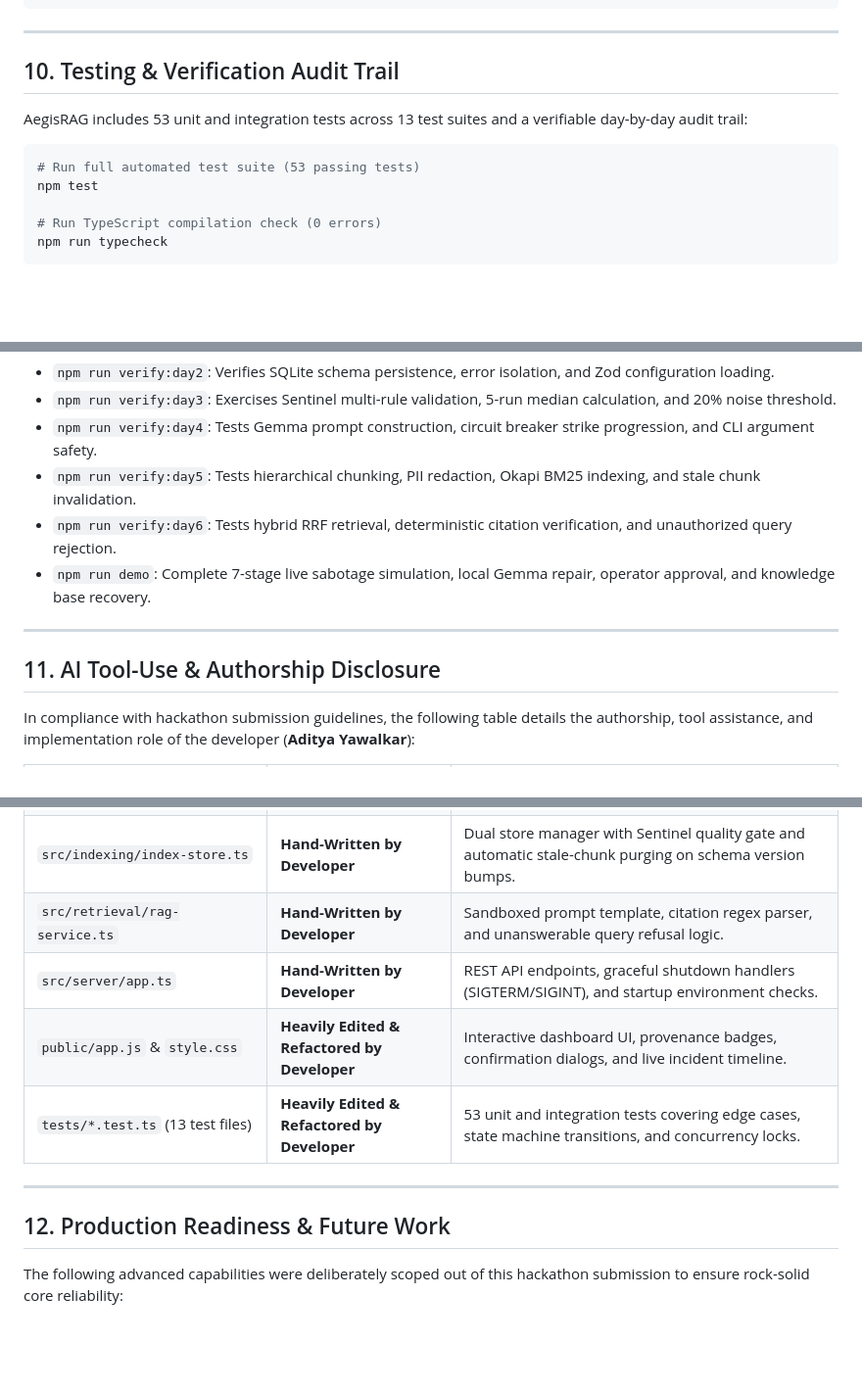
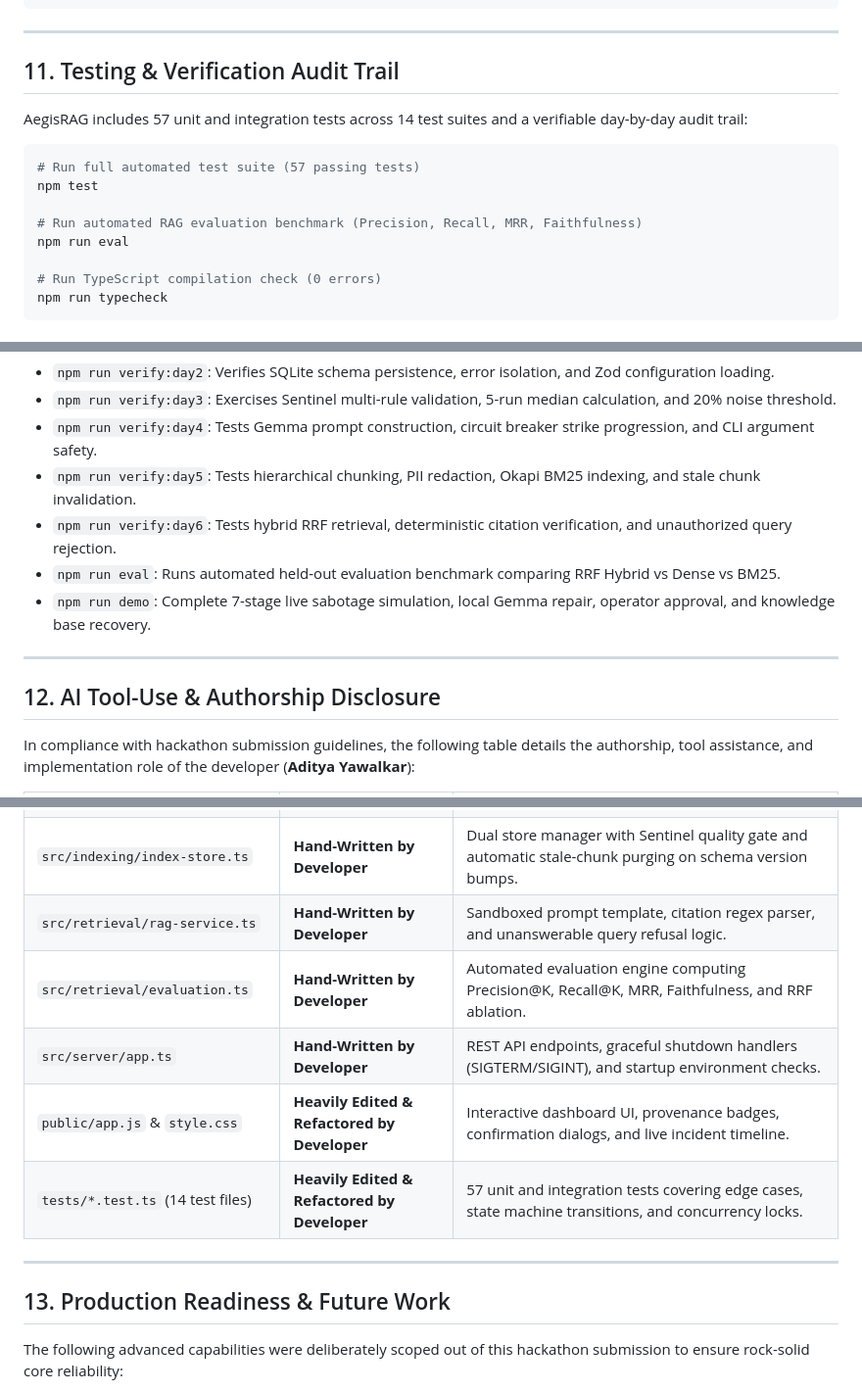
Before and after one commit to adityayawalkar-personal/AegisRAG, a Markdown page: README.md, 3 parts joined by grey strips. Shown at 98% size. Rendered like a GitHub page; blank space fills up the shorter version.

````diff
--- a/README.md
+++ b/README.md
@@ -241,13 +277,16 @@ Extracted structured data conforming to [`config/sources.json`](file:///config/s
 
 ---
 
-## 10. Testing & Verification Audit Trail
+## 11. Testing & Verification Audit Trail
 
-AegisRAG includes 53 unit and integration tests across 13 test suites and a verifiable day-by-day audit trail:
+AegisRAG includes 57 unit and integration tests across 14 test suites and a verifiable day-by-day audit trail:
 
 ```bash
-# Run full automated test suite (53 passing tests)
+# Run full automated test suite (57 passing tests)
 npm test
+
+# Run automated RAG evaluation benchmark (Precision, Recall, MRR, Faithfulness)
+npm run eval
 
 # Run TypeScript compilation check (0 errors)
 npm run typecheck
@@ -260,11 +299,12 @@ Judges can verify each subsystem independently using dedicated audit scripts:
 - `npm run verify:day4`: Tests Gemma prompt construction, circuit breaker strike progression, and CLI argument safety.
 - `npm run verify:day5`: Tests hierarchical chunking, PII redaction, Okapi BM25 indexing, and stale chunk invalidation.
 - `npm run verify:day6`: Tests hybrid RRF retrieval, deterministic citation verification, and unauthorized query rejection.
+- `npm run eval`: Runs automated held-out evaluation benchmark comparing RRF Hybrid vs Dense vs BM25.
 - `npm run demo`: Complete 7-stage live sabotage simulation, local Gemma repair, operator approval, and knowledge base recovery.
 
 ---
 
-## 11. AI Tool-Use & Authorship Disclosure
+## 12. AI Tool-Use & Authorship Disclosure
 
 In compliance with hackathon submission guidelines, the following table details the authorship, tool assistance, and implementation role of the developer (**Aditya Yawalkar**):
 
@@ -282,13 +322,14 @@ In compliance with hackathon submission guidelines, the following table details
 | `src/indexing/bm25.ts` | **Hand-Written by Developer** | Pure TypeScript implementation of the Okapi BM25 sparse keyword ranking algorithm. |
 | `src/indexing/index-store.ts` | **Hand-Written by Developer** | Dual store manager with Sentinel quality gate and automatic stale-chunk purging on schema version bumps. |
 | `src/retrieval/rag-service.ts`| **Hand-Written by Developer** | Sandboxed prompt template, citation regex parser, and unanswerable query refusal logic. |
+| `src/retrieval/evaluation.ts` | **Hand-Written by Developer** | Automated evaluation engine computing Precision@K, Recall@K, MRR, Faithfulness, and RRF ablation. |
 | `src/server/app.ts` | **Hand-Written by Developer** | REST API endpoints, graceful shutdown handlers (SIGTERM/SIGINT), and startup environment checks. |
 | `public/app.js` & `style.css` | **Heavily Edited & Refactored by Developer** | Interactive dashboard UI, provenance badges, confirmation dialogs, and live incident timeline. |
-| `tests/*.test.ts` (13 test files) | **Heavily Edited & Refactored by Developer** | 53 unit and integration tests covering edge cases, state machine transitions, and concurrency locks. |
+| `tests/*.test.ts` (14 test files) | **Heavily Edited & Refactored by Developer** | 57 unit and integration tests covering edge cases, state machine transitions, and concurrency locks. |
 
 ---
 
-## 12. Production Readiness & Future Work
+## 13. Production Readiness & Future Work
 
 The following advanced capabilities were deliberately scoped out of this hackathon submission to ensure rock-solid core reliability:
 
````
Also changed, not shown: other parts of README.md (+51 -15 lines).
